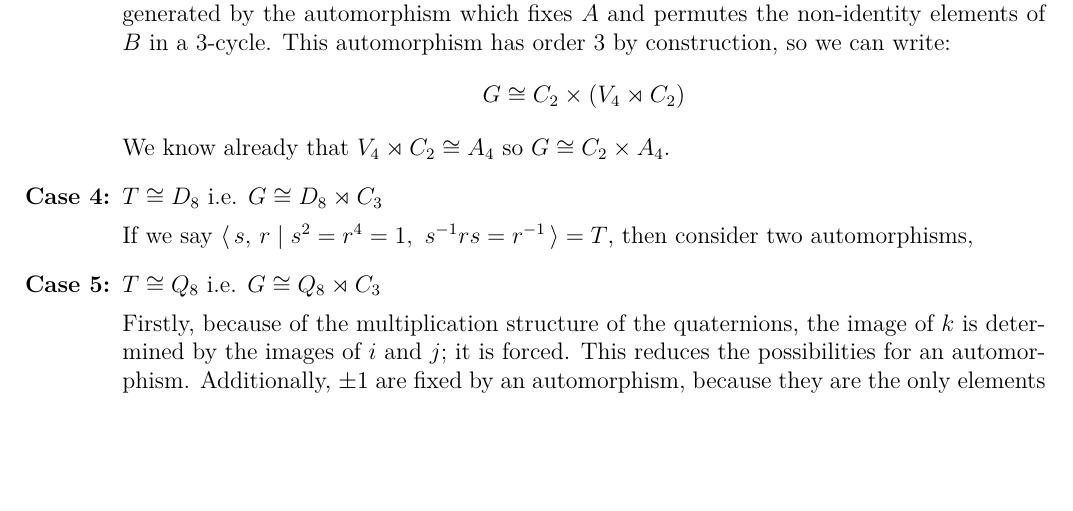
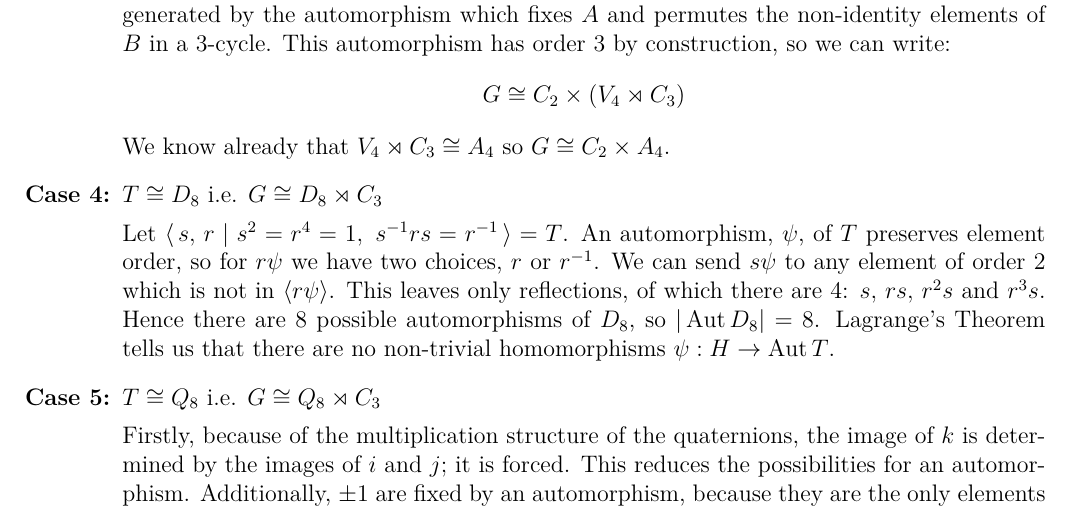
Before and after one commit to Bodleum/dissertation, a LaTeX document (main.tex, which reads order24.tex): part of page 12 of 13, cut so that both start at the same text, the shorter picture padded with empty space. Compiled offline with XeLaTeX.

Commit message:
D8 \rtimes C3 case

```diff
--- a/order24.tex
+++ b/order24.tex
@@ -99,13 +99,18 @@ product which we have already seen:
         Then let \(\psi\) map \(H\) to the subgroup generated by the automorphism which fixes \(A\) and permutes the
         non-identity elements of \(B\) in a 3-cycle.
         This automorphism has order 3 by construction, so we can write:
-        \[G \cong C_2 \times (V_4 \rtimes C_2)\]
-        We know already that \(V_4 \rtimes C_2 \cong A_4\) so \(G \cong C_2 \times A_4\).
+        \[G \cong C_2 \times (V_4 \rtimes C_3)\]
+        We know already that \(V_4 \rtimes C_3 \cong A_4\) so \(G \cong C_2 \times A_4\).
 
     \item \(T \cong D_8\) i.e. \(G \cong D_8 \rtimes C_3\)
 
-        If we say \(\langle\,s,\,r \mid s^2 = r^4 = 1,\ s^{-1}rs = r^{-1}\,\rangle = T\), then consider two
-        automorphisms,
+        Let \(\langle\,s,\,r \mid s^2 = r^4 = 1,\ s^{-1}rs = r^{-1}\,\rangle = T\).
+        An automorphism, \(\psi\), of \(T\) preserves element order, so for \(r\psi\) we have two choices, \(r\) or
+        \(r^{-1}\).
+        We can send \(s\psi\) to any element of order 2 which is not in \(\langle r\psi \rangle\).
+        This leaves only reflections, of which there are 4: \(s,\,rs,\,r^2s\) and \(r^3s\).
+        Hence there are 8 possible automorphisms of \(D_8\), so \(|\Aut{D_8}| = 8\).
+        Lagrange's~Theorem tells us that there are no non-trivial homomorphisms \(\psi:H \to \Aut{T}\).
 
     \item \(T \cong Q_8\) i.e. \(G \cong Q_8 \rtimes C_3\)
 
```
Also changed, not shown: main.tex (+2 -1 lines), main.pdf, order24.tex (1 more changed lines), 1 other file.
